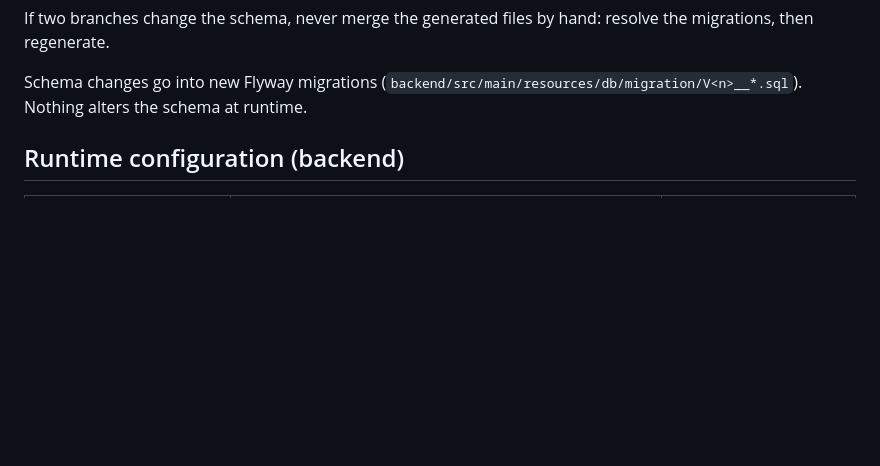
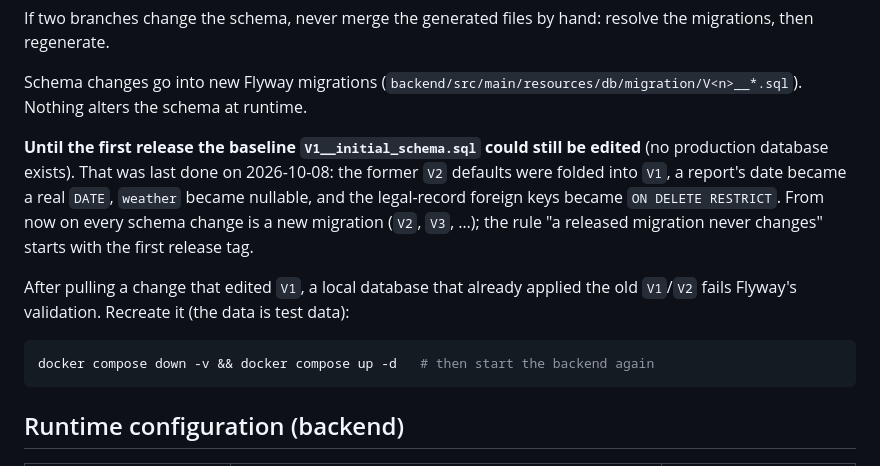
Before and after one commit to simontom/stavebni-denik, a Markdown page: PROJECT.md, the part around the change. Drawn GitHub-style; blank space fills up the shorter version.

Commit message:
docs: document the V1 consolidation and how to recreate a local database
Co-Authored-By: Claude Sonnet 5.5 <noreply@anthropic.com>

````diff
--- a/PROJECT.md
+++ b/PROJECT.md
@@ -28,6 +28,14 @@ To check for drift locally (needs Docker; empty output means in sync):
 If two branches change the schema, never merge the generated files by hand: resolve the migrations, then regenerate.
 
 Schema changes go into new Flyway migrations (`backend/src/main/resources/db/migration/V<n>__*.sql`). Nothing alters the schema at runtime.
+
+**Until the first release the baseline `V1__initial_schema.sql` could still be edited** (no production database exists). That was last done on 2026-10-08: the former `V2` defaults were folded into `V1`, a report's date became a real `DATE`, `weather` became nullable, and the legal-record foreign keys became `ON DELETE RESTRICT`. From now on every schema change is a new migration (`V2`, `V3`, …); the rule "a released migration never changes" starts with the first release tag.
+
+After pulling a change that edited `V1`, a local database that already applied the old `V1`/`V2` fails Flyway's validation. Recreate it (the data is test data):
+
+```bash
+docker compose down -v && docker compose up -d   # then start the backend again
+```
 
 ## Runtime configuration (backend)
 
````
